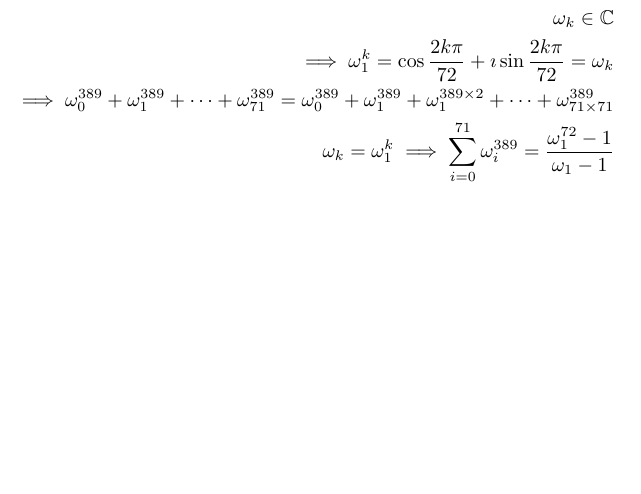
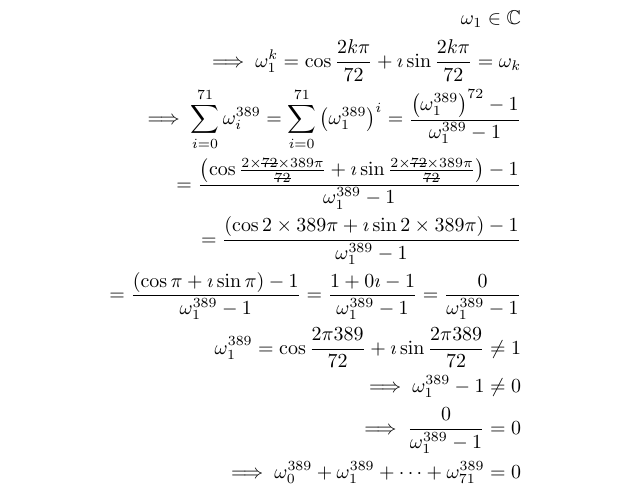
Before and after one commit to NoHomey/mathematics, a LaTeX document (linear-algebra/sum-wk.tex): part of the page, cut so that both start at the same text, the shorter picture padded with empty space. Compiled offline with pdfLaTeX.

Commit message:
done with sum of wk on power n

```diff
--- a/linear-algebra/sum-wk.tex
+++ b/linear-algebra/sum-wk.tex
@@ -14,10 +14,17 @@
         \omega_k = \cos{\frac{2k\pi}{72}} + \imath\sin{\frac{2k\pi}{72}}\\
         \omega_0 ^ {389} + \omega_1 ^ {389} + \dots + \omega_{71} ^ {389} = ?\\
         \omega_0 ^ {389} + \omega_1 ^ {389} + \dots + \omega_{71} ^ {389} = \displaystyle\sum_{i=0}^{71} \omega_i ^ {389}\\
-        \omega_k \in \mathbb{C}\\
+        \omega_1 \in \mathbb{C}\\
         \implies \omega_1 ^ k = \cos{\frac{2k\pi}{72}} + \imath\sin{\frac{2k\pi}{72}} = \omega_k\\
-        \implies \omega_0 ^ {389} + \omega_1 ^ {389} + \dots + \omega_{71} ^ {389} = \omega_0 ^ {389} + \omega_1 ^ {389} + \omega_1 ^ {389 \times 2} + \dots + \omega_{71 \times 71} ^ {389}\\
-        %\implies \omega_0 ^ {389} + \omega_1 ^ {389} + \dots + \omega_{71} ^ {389} =
-        \omega_k = \omega_1 ^ k \implies \displaystyle\sum_{i=0}^{71} \omega_i ^ {389} = \frac{\omega_1 ^ {72} - 1}{\omega_1 - 1}
+        \implies \displaystyle\sum_{i=0}^{71} \omega_i ^ {389}
+        = \displaystyle\sum_{i=0}^{71} \left(\omega_1 ^ {389}\right) ^ i
+        = \frac{\left(\omega_1 ^ {389}\right) ^ {72} - 1}{\omega_1 ^ {389} - 1}\\
+        = \frac{\left(\cos{\frac{2\times\stkout{72}\times389\pi}{\stkout{72}}} + \imath\sin{\frac{2\times\stkout{72}\times389\pi}{\stkout{72}}}\right) - 1}{\omega_1 ^ {389} - 1}\\
+        = \frac{\left(\cos{2\times389\pi} + \imath\sin{2\times389\pi}\right) - 1}{\omega_1 ^ {389} - 1}\\
+        = \frac{\left(\cos\pi + \imath\sin\pi\right) - 1}{\omega_1 ^ {389} - 1} = \frac{1 + 0\imath - 1}{\omega_1 ^ {389} - 1} = \frac{0}{\omega_1 ^ {389} - 1}\\
+        \omega_1 ^ {389} = \cos{\frac{2\pi389}{72}} + \imath\sin{\frac{2\pi389}{72}} \neq 1\\
+        \implies \omega_1 ^ {389} - 1 \neq 0\\
+        \implies \frac{0}{\omega_1 ^ {389} - 1} = 0\\
+        \implies \omega_0 ^ {389} + \omega_1 ^ {389} + \dots + \omega_{71} ^ {389} = 0
     \end{align*}
 \end{document}`
```
Also changed, not shown: linear-algebra/sum-wk.pdf.
